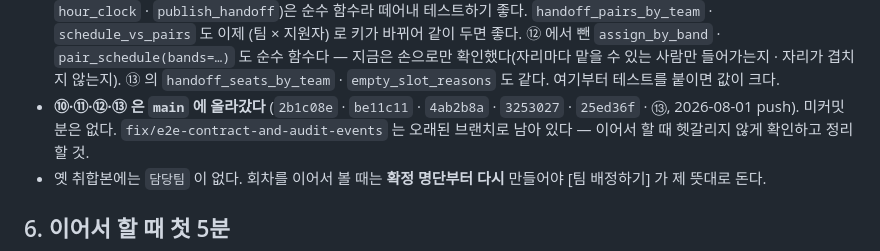
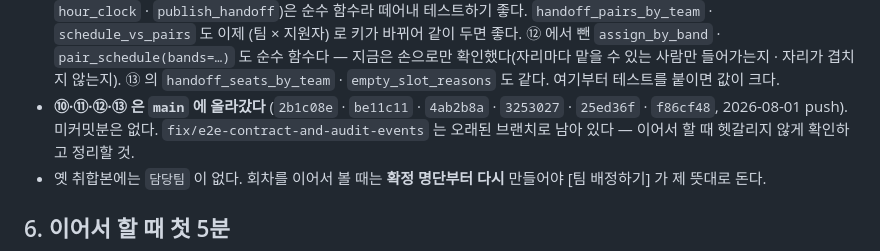
Before and after one commit to E8CH/hr-interview, a Markdown page: MEMORY.md, the part around the change. Rendered like a GitHub page.

Commit message:
⑬ 의 커밋 해시를 적는다
이어서 할 때 '미커밋분이 있나' 를 여기서 판단하므로 자리표시자를 남겨 두면 안 된다.

Co-Authored-By: Claude Opus 5 <noreply@anthropic.com>

```diff
--- a/MEMORY.md
+++ b/MEMORY.md
@@ -695,7 +695,7 @@ R20260731-01 기준 02: 배포안 1 · 배정 123, 03: 요청 1 · 대상자 22,
   겹치지 않는지). ⑬ 의 `handoff_seats_by_team` · `empty_slot_reasons` 도 같다.
   여기부터 테스트를 붙이면 값이 크다.
 - **⑩·⑪·⑫·⑬ 은 `main` 에 올라갔다** (`2b1c08e` · `be11c11` · `4ab2b8a` ·
-  `3253027` · `25ed36f` · ⑬, 2026-08-01 push). 미커밋분은 없다. `fix/e2e-contract-and-audit-events` 는 오래된
+  `3253027` · `25ed36f` · `f86cf48`, 2026-08-01 push). 미커밋분은 없다. `fix/e2e-contract-and-audit-events` 는 오래된
   브랜치로 남아 있다 — 이어서 할 때 헷갈리지 않게 확인하고 정리할 것.
 - 옛 취합본에는 `담당팀` 이 없다. 회차를 이어서 볼 때는 **확정 명단부터 다시**
   만들어야 [팀 배정하기] 가 제 뜻대로 돈다.
```
